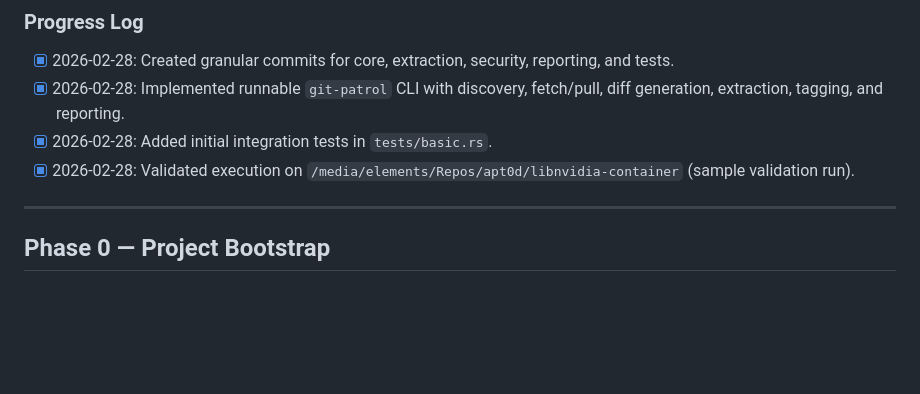
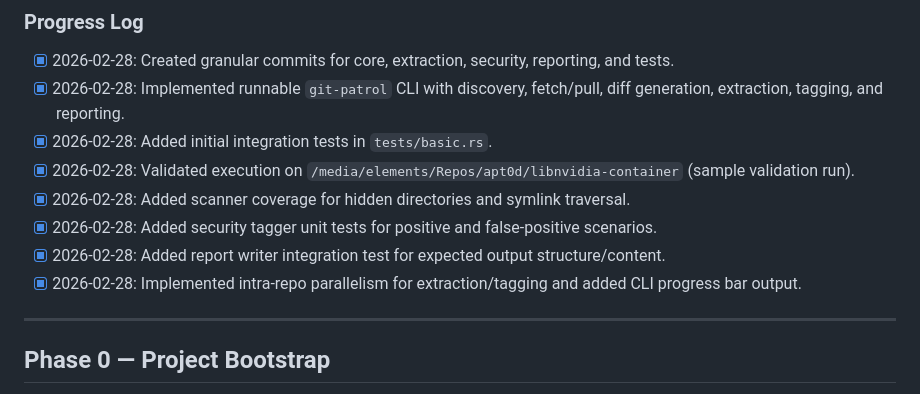
Before and after one commit to Teycir/DiffCatcher, a Markdown page: Roadmap.md, the part around one of its changes. Drawn GitHub-style; blank space fills up the shorter version.

Commit message:
docs(roadmap): record completed concurrency and testing milestones

```diff
--- a/Roadmap.md
+++ b/Roadmap.md
@@ -19,6 +19,10 @@
 - [x] 2026-02-28: Implemented runnable `git-patrol` CLI with discovery, fetch/pull, diff generation, extraction, tagging, and reporting.
 - [x] 2026-02-28: Added initial integration tests in `tests/basic.rs`.
 - [x] 2026-02-28: Validated execution on `/media/elements/Repos/apt0d/libnvidia-container` (sample validation run).
+- [x] 2026-02-28: Added scanner coverage for hidden directories and symlink traversal.
+- [x] 2026-02-28: Added security tagger unit tests for positive and false-positive scenarios.
+- [x] 2026-02-28: Added report writer integration test for expected output structure/content.
+- [x] 2026-02-28: Implemented intra-repo parallelism for extraction/tagging and added CLI progress bar output.
 
 ---
 
```
Also changed, not shown: other parts of Roadmap.md (+5 -5 lines).
